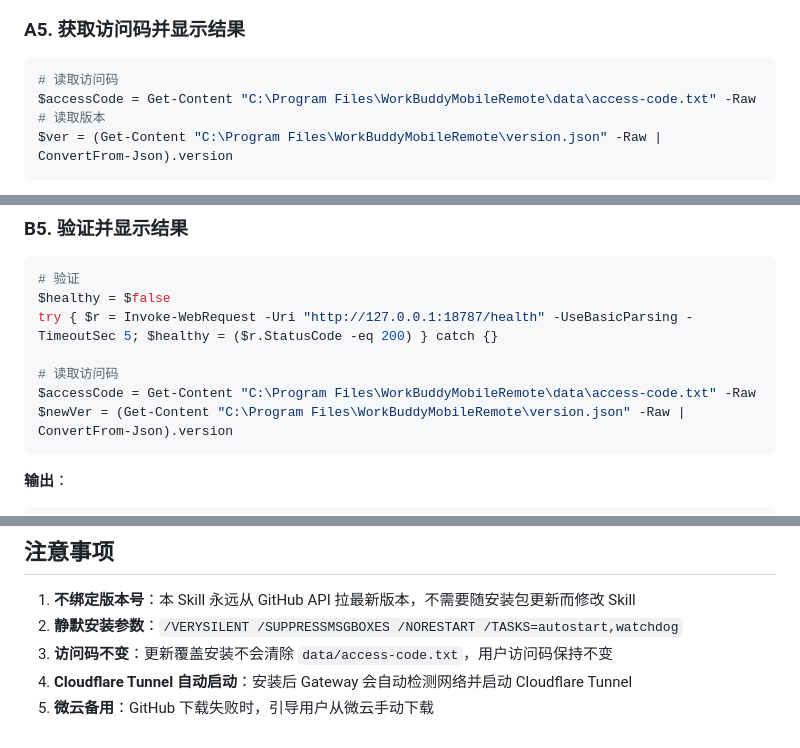
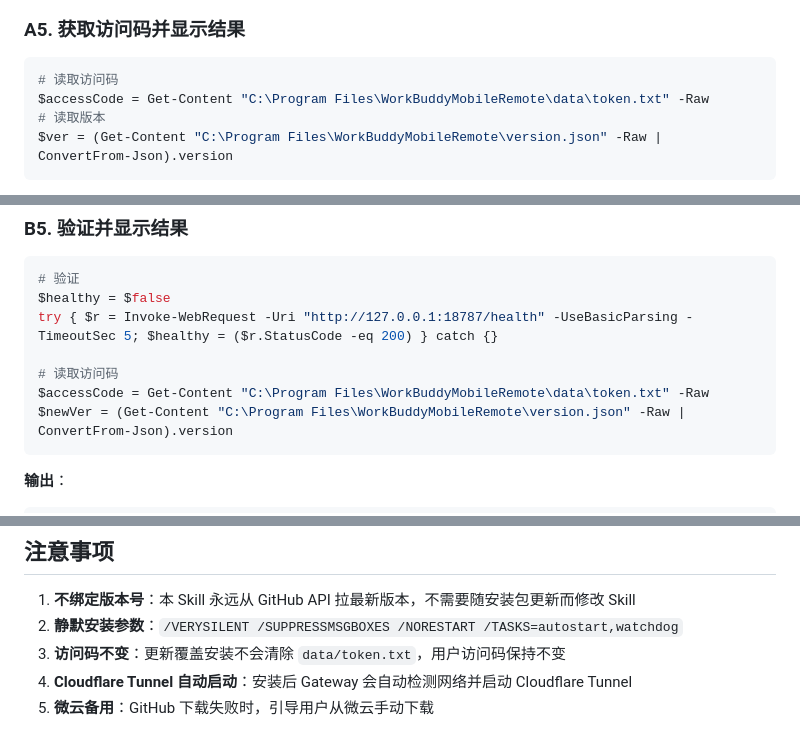
Before and after one commit to superkc2026/workbuddy-mobile, a Markdown page: SKILL.md, 3 parts joined by grey strips. Rendered like a GitHub page.

Commit message:
Fix: access-code.txt -> token.txt (was reading wrong file, 3 places)

````diff
--- a/SKILL.md
+++ b/SKILL.md
@@ -94,7 +94,7 @@ if (-not $healthy) {
 
 ```powershell
 # 读取访问码
-$accessCode = Get-Content "C:\Program Files\WorkBuddyMobileRemote\data\access-code.txt" -Raw
+$accessCode = Get-Content "C:\Program Files\WorkBuddyMobileRemote\data\token.txt" -Raw
 # 读取版本
 $ver = (Get-Content "C:\Program Files\WorkBuddyMobileRemote\version.json" -Raw | ConvertFrom-Json).version
 ```
@@ -171,7 +171,7 @@ $healthy = $false
 try { $r = Invoke-WebRequest -Uri "http://127.0.0.1:18787/health" -UseBasicParsing -TimeoutSec 5; $healthy = ($r.StatusCode -eq 200) } catch {}
 
 # 读取访问码
-$accessCode = Get-Content "C:\Program Files\WorkBuddyMobileRemote\data\access-code.txt" -Raw
+$accessCode = Get-Content "C:\Program Files\WorkBuddyMobileRemote\data\token.txt" -Raw
 $newVer = (Get-Content "C:\Program Files\WorkBuddyMobileRemote\version.json" -Raw | ConvertFrom-Json).version
 ```
 
@@ -317,6 +317,6 @@ lsof -ti:18787 2>/dev/null | xargs kill -9 2>/dev/null || true
 
 1. **不绑定版本号**：本 Skill 永远从 GitHub API 拉最新版本，不需要随安装包更新而修改 Skill
 2. **静默安装参数**：`/VERYSILENT /SUPPRESSMSGBOXES /NORESTART /TASKS=autostart,watchdog`
-3. **访问码不变**：更新覆盖安装不会清除 `data/access-code.txt`，用户访问码保持不变
+3. **访问码不变**：更新覆盖安装不会清除 `data/token.txt`，用户访问码保持不变
 4. **Cloudflare Tunnel 自动启动**：安装后 Gateway 会自动检测网络并启动 Cloudflare Tunnel
 5. **微云备用**：GitHub 下载失败时，引导用户从微云手动下载
````
